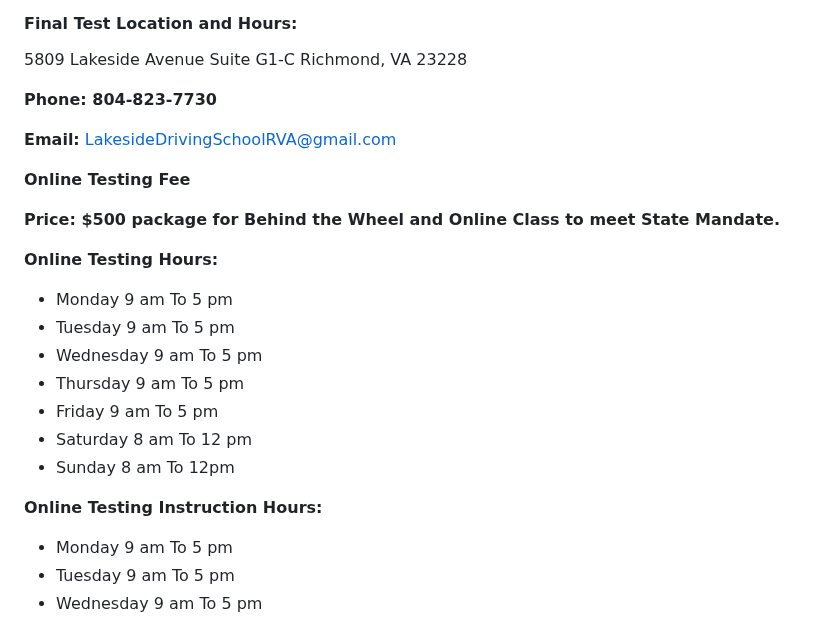
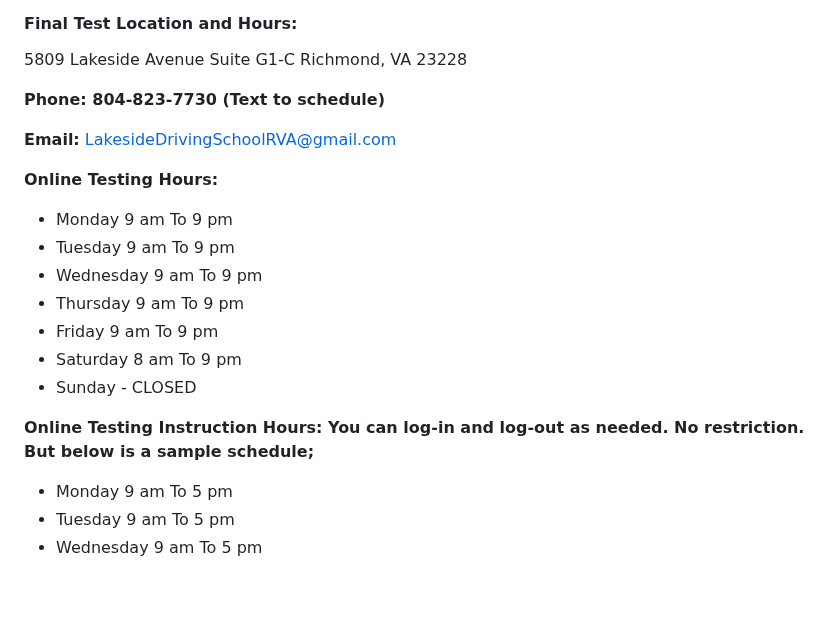
Before and after one commit to abigail-ds/lakeside, a Markdown page: content/online-training/2020-04-02-online-training.md, the part around the change. Drawn GitHub-style; blank space fills up the shorter version.

Commit message:
Update Online Training “2020-04-02-online-training”

```diff
--- a/content/online-training/2020-04-02-online-training.md
+++ b/content/online-training/2020-04-02-online-training.md
@@ -54,25 +54,21 @@ On the day of testing, you must bring the following to the test site:
 
 5809 Lakeside Avenue Suite G1-C Richmond, VA 23228
 
-**Phone: 804-823-7730**
+**Phone: 804-823-7730 (Text to schedule)**
 
 **Email:** LakesideDrivingSchoolRVA@gmail.com
 
-**Online Testing Fee**
-
-**Price: $500 package for Behind the Wheel and Online Class to meet State Mandate.**
-
 **Online Testing Hours:**
 
-* Monday 9 am To 5 pm
-* Tuesday 9 am To 5 pm
-* Wednesday 9 am To 5 pm
-* Thursday 9 am To 5 pm
-* Friday 9 am To 5 pm
-* Saturday 8 am To 12 pm
-* Sunday 8 am To 12pm
+* Monday 9 am To 9 pm
+* Tuesday 9 am To 9 pm
+* Wednesday 9 am To 9 pm
+* Thursday 9 am To 9 pm
+* Friday 9 am To 9 pm
+* Saturday 8 am To 9 pm
+* Sunday - CLOSED
 
-**Online Testing Instruction Hours:**
+**Online Testing Instruction Hours: You can log-in and log-out as needed. No restriction. But below is a sample schedule;**
 
 * Monday 9 am To 5 pm
 * Tuesday 9 am To 5 pm
```
